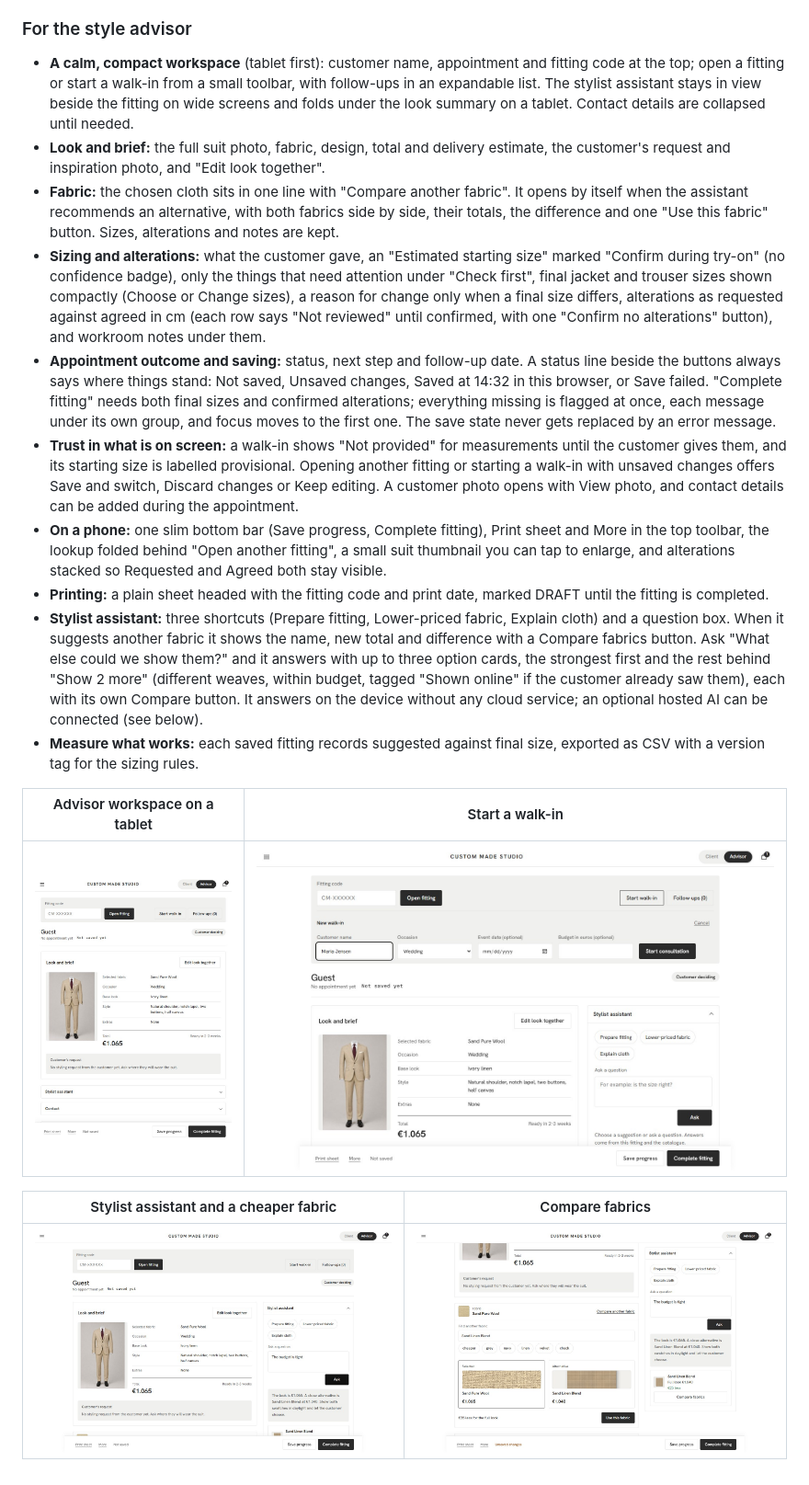
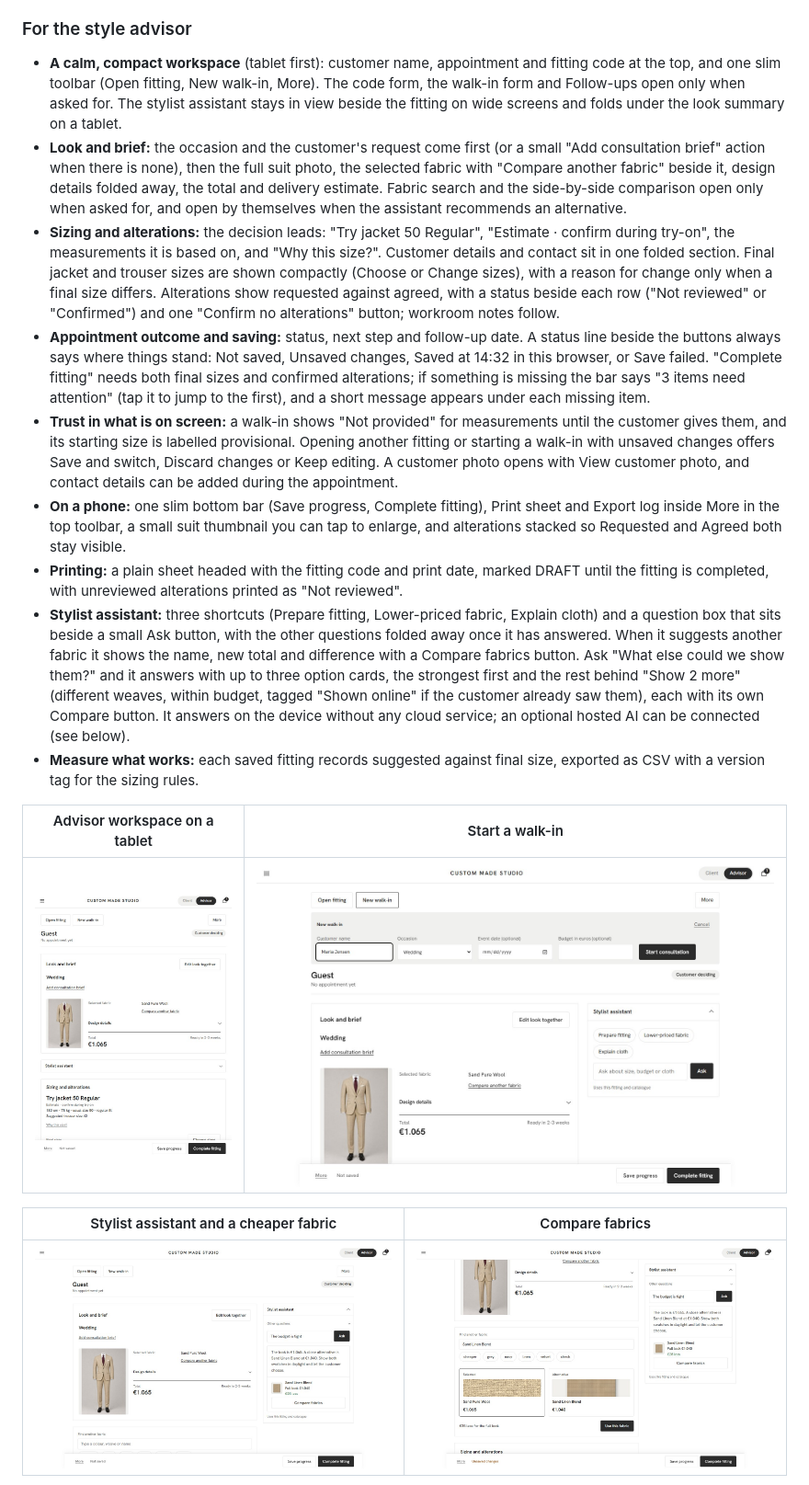
Before and after one commit to zeniusz/made-to-order-shop, a Markdown page: README.md, the part around the change. Shown: that part at 92% size. Drawn GitHub-style; pictures changed too: docs/preview/14-advisor-assistant-v2.jpg, docs/preview/15-advisor-walkin-v2.jpg, docs/preview/16-advisor-fabric-compare.jpg.

```diff
--- a/README.md
+++ b/README.md
@@ -45,15 +45,14 @@ The same page has two views, switched at the top right. The customer builds the
 
 ### For the style advisor
 
-- **A calm, compact workspace** (tablet first): customer name, appointment and fitting code at the top; open a fitting or start a walk-in from a small toolbar, with follow-ups in an expandable list. The stylist assistant stays in view beside the fitting on wide screens and folds under the look summary on a tablet. Contact details are collapsed until needed.
-- **Look and brief:** the full suit photo, fabric, design, total and delivery estimate, the customer's request and inspiration photo, and "Edit look together".
-- **Fabric:** the chosen cloth sits in one line with "Compare another fabric". It opens by itself when the assistant recommends an alternative, with both fabrics side by side, their totals, the difference and one "Use this fabric" button. Sizes, alterations and notes are kept.
-- **Sizing and alterations:** what the customer gave, an "Estimated starting size" marked "Confirm during try-on" (no confidence badge), only the things that need attention under "Check first", final jacket and trouser sizes shown compactly (Choose or Change sizes), a reason for change only when a final size differs, alterations as requested against agreed in cm (each row says "Not reviewed" until confirmed, with one "Confirm no alterations" button), and workroom notes under them.
-- **Appointment outcome and saving:** status, next step and follow-up date. A status line beside the buttons always says where things stand: Not saved, Unsaved changes, Saved at 14:32 in this browser, or Save failed. "Complete fitting" needs both final sizes and confirmed alterations; everything missing is flagged at once, each message under its own group, and focus moves to the first one. The save state never gets replaced by an error message.
-- **Trust in what is on screen:** a walk-in shows "Not provided" for measurements until the customer gives them, and its starting size is labelled provisional. Opening another fitting or starting a walk-in with unsaved changes offers Save and switch, Discard changes or Keep editing. A customer photo opens with View photo, and contact details can be added during the appointment.
-- **On a phone:** one slim bottom bar (Save progress, Complete fitting), Print sheet and More in the top toolbar, the lookup folded behind "Open another fitting", a small suit thumbnail you can tap to enlarge, and alterations stacked so Requested and Agreed both stay visible.
-- **Printing:** a plain sheet headed with the fitting code and print date, marked DRAFT until the fitting is completed.
-- **Stylist assistant:** three shortcuts (Prepare fitting, Lower-priced fabric, Explain cloth) and a question box. When it suggests another fabric it shows the name, new total and difference with a Compare fabrics button. Ask "What else could we show them?" and it answers with up to three option cards, the strongest first and the rest behind "Show 2 more" (different weaves, within budget, tagged "Shown online" if the customer already saw them), each with its own Compare button. It answers on the device without any cloud service; an optional hosted AI can be connected (see below).
+- **A calm, compact workspace** (tablet first): customer name, appointment and fitting code at the top, and one slim toolbar (Open fitting, New walk-in, More). The code form, the walk-in form and Follow-ups open only when asked for. The stylist assistant stays in view beside the fitting on wide screens and folds under the look summary on a tablet.
+- **Look and brief:** the occasion and the customer's request come first (or a small "Add consultation brief" action when there is none), then the full suit photo, the selected fabric with "Compare another fabric" beside it, design details folded away, the total and delivery estimate. Fabric search and the side-by-side comparison open only when asked for, and open by themselves when the assistant recommends an alternative.
+- **Sizing and alterations:** the decision leads: "Try jacket 50 Regular", "Estimate · confirm during try-on", the measurements it is based on, and "Why this size?". Customer details and contact sit in one folded section. Final jacket and trouser sizes are shown compactly (Choose or Change sizes), with a reason for change only when a final size differs. Alterations show requested against agreed, with a status beside each row ("Not reviewed" or "Confirmed") and one "Confirm no alterations" button; workroom notes follow.
+- **Appointment outcome and saving:** status, next step and follow-up date. A status line beside the buttons always says where things stand: Not saved, Unsaved changes, Saved at 14:32 in this browser, or Save failed. "Complete fitting" needs both final sizes and confirmed alterations; if something is missing the bar says "3 items need attention" (tap it to jump to the first), and a short message appears under each missing item.
+- **Trust in what is on screen:** a walk-in shows "Not provided" for measurements until the customer gives them, and its starting size is labelled provisional. Opening another fitting or starting a walk-in with unsaved changes offers Save and switch, Discard changes or Keep editing. A customer photo opens with View customer photo, and contact details can be added during the appointment.
+- **On a phone:** one slim bottom bar (Save progress, Complete fitting), Print sheet and Export log inside More in the top toolbar, a small suit thumbnail you can tap to enlarge, and alterations stacked so Requested and Agreed both stay visible.
+- **Printing:** a plain sheet headed with the fitting code and print date, marked DRAFT until the fitting is completed, with unreviewed alterations printed as "Not reviewed".
+- **Stylist assistant:** three shortcuts (Prepare fitting, Lower-priced fabric, Explain cloth) and a question box that sits beside a small Ask button, with the other questions folded away once it has answered. When it suggests another fabric it shows the name, new total and difference with a Compare fabrics button. Ask "What else could we show them?" and it answers with up to three option cards, the strongest first and the rest behind "Show 2 more" (different weaves, within budget, tagged "Shown online" if the customer already saw them), each with its own Compare button. It answers on the device without any cloud service; an optional hosted AI can be connected (see below).
 - **Measure what works:** each saved fitting records suggested against final size, exported as CSV with a version tag for the sizing rules.
 
 | Advisor workspace on a tablet | Start a walk-in |
```
Also changed, not shown: docs/preview/09-advisor-v4.jpg, docs/preview/18-advisor-sizing.jpg, 4 other files.
